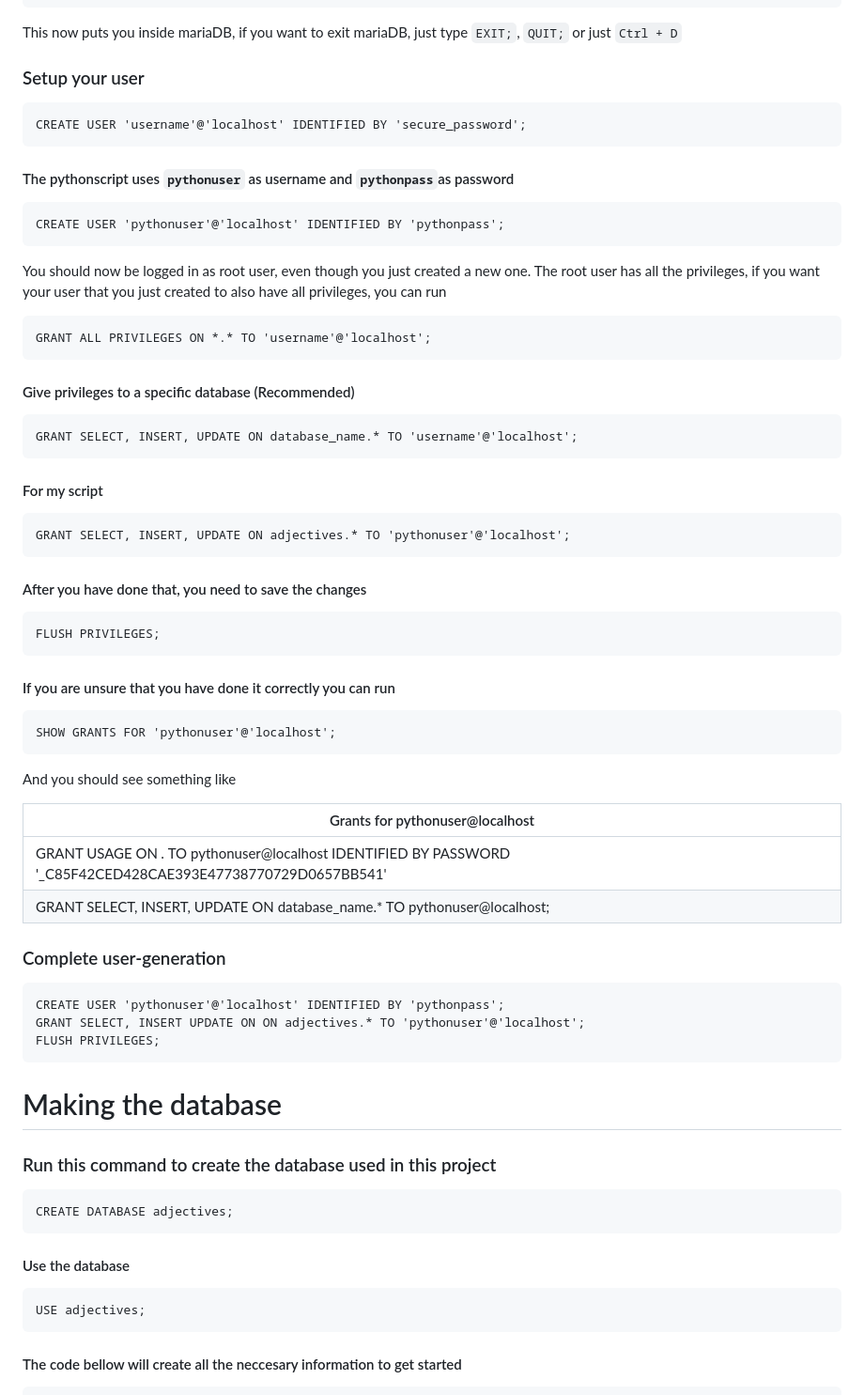
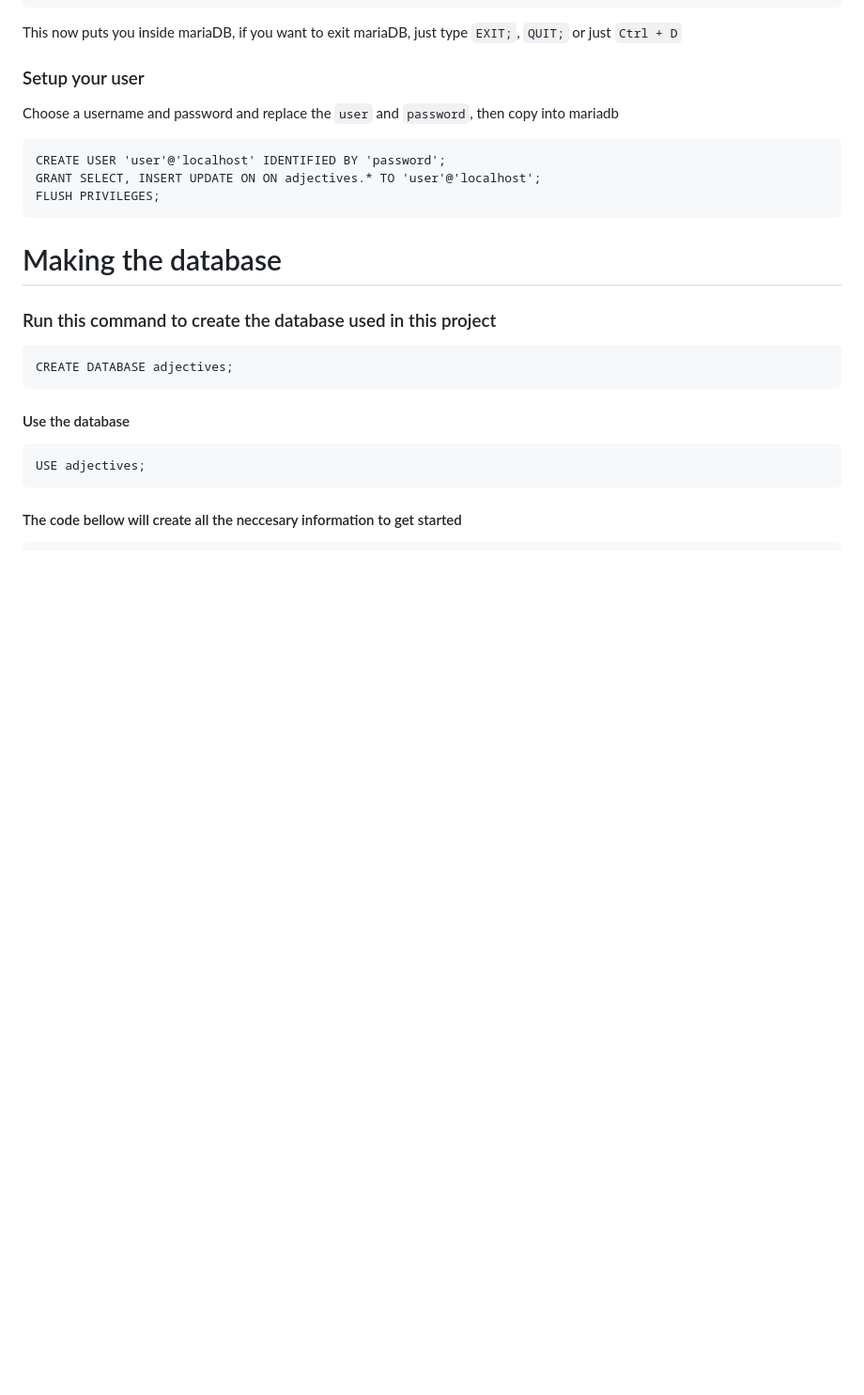
Before and after one commit to MathiasBenoni/eksamensprosjekt_mariadb, a Markdown page: README.md, the part around the change. Shown at 94% size. Drawn GitHub-style; blank space fills up the shorter version.

Commit message:
Updated readme
Edited 'how to install' to be more clear

````diff
--- a/README.md
+++ b/README.md
@@ -128,58 +128,11 @@ This now puts you inside mariaDB, if you want to exit mariaDB, just type `EXIT;`
 
 ### Setup your user
 
-```
-CREATE USER 'username'@'localhost' IDENTIFIED BY 'secure_password';
-```
-
-#### The pythonscript uses `pythonuser` as username and `pythonpass`as password
+Choose a username and password and replace the `user` and `password`, then copy into mariadb
 
 ```
-CREATE USER 'pythonuser'@'localhost' IDENTIFIED BY 'pythonpass';
-```
-
-You should now be logged in as root user, even though you just created a new one. The root user has all the privileges, if you want your user that you just created to also have all privileges, you can run
-
-```
-GRANT ALL PRIVILEGES ON *.* TO 'username'@'localhost';
-```
-
-#### Give privileges to a specific database (Recommended)
-
-```
-GRANT SELECT, INSERT, UPDATE ON database_name.* TO 'username'@'localhost';
-```
-
-#### For my script
-
-```
-GRANT SELECT, INSERT, UPDATE ON adjectives.* TO 'pythonuser'@'localhost';
-```
-
-#### After you have done that, you need to save the changes
-
-```
-FLUSH PRIVILEGES;
-```
-
-#### If you are unsure that you have done it correctly you can run
-
-```
-SHOW GRANTS FOR 'pythonuser'@'localhost';
-```
-
-And you should see something like
-
-| Grants for pythonuser@localhost                                                                                |
-| -------------------------------------------------------------------------------------------------------------- |
-| GRANT USAGE ON _._ TO pythonuser@localhost IDENTIFIED BY PASSWORD '\_C85F42CED428CAE393E47738770729D0657BB541' |
-| GRANT SELECT, INSERT, UPDATE ON database_name.\* TO pythonuser@localhost;                                      |
-
-### Complete user-generation
-
-```
-CREATE USER 'pythonuser'@'localhost' IDENTIFIED BY 'pythonpass';
-GRANT SELECT, INSERT UPDATE ON ON adjectives.* TO 'pythonuser'@'localhost';
+CREATE USER 'user'@'localhost' IDENTIFIED BY 'password';
+GRANT SELECT, INSERT UPDATE ON ON adjectives.* TO 'user'@'localhost';
 FLUSH PRIVILEGES;
 ```
 
````
